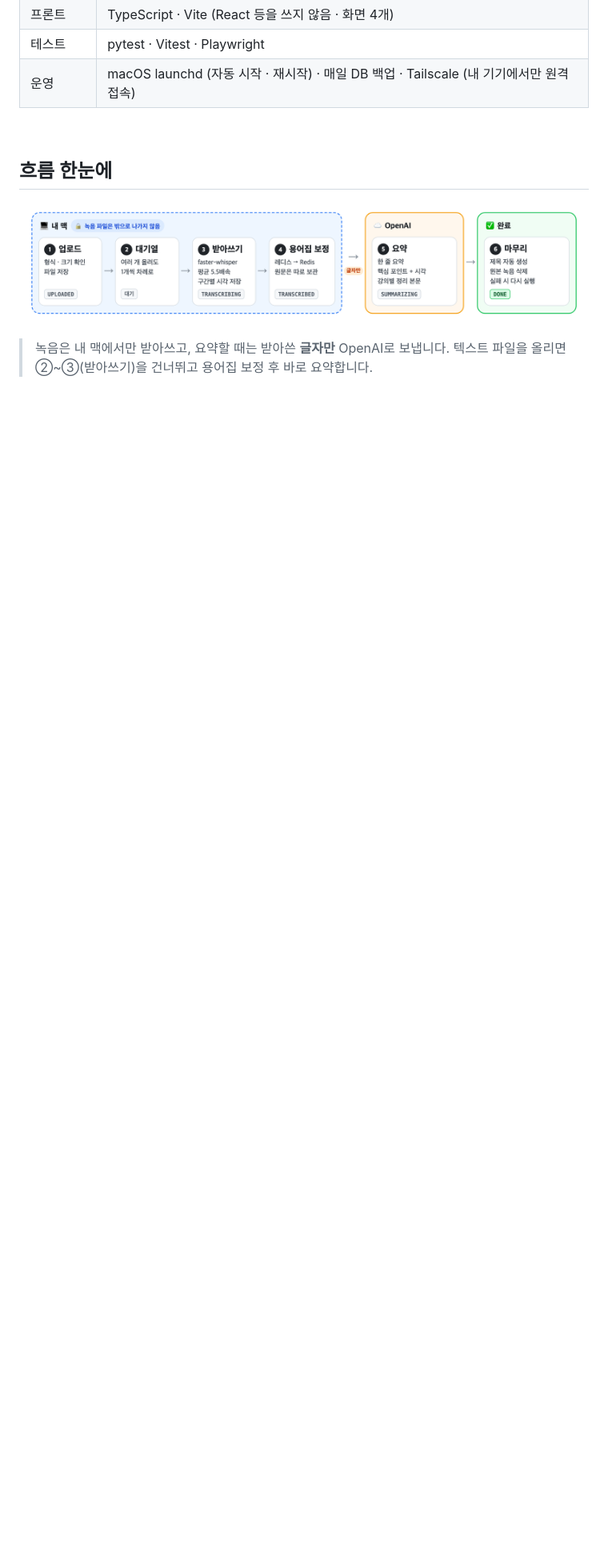
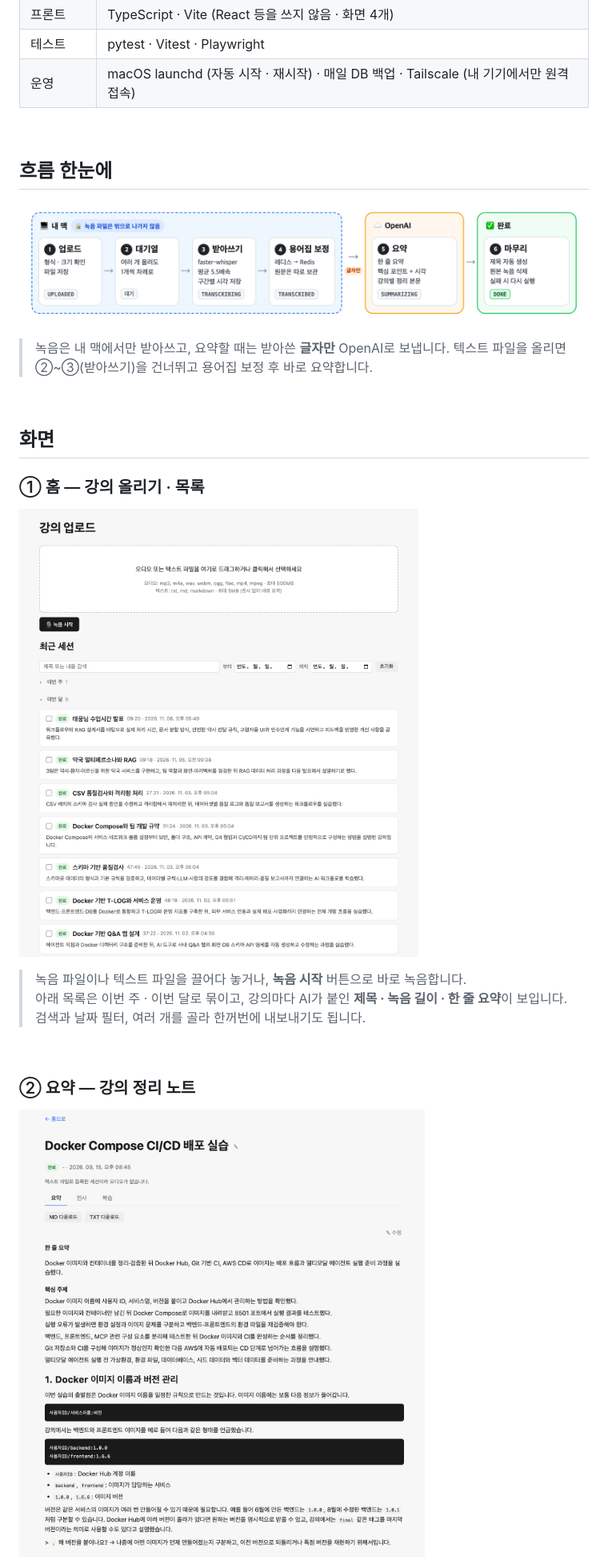
Before and after one commit to youngmin-0707/lecture-notes-portfolio, a Markdown page: README.md, the part around one of its changes. Shown at 80% size. Drawn GitHub-style; pictures changed too: docs/images/screen-home.png (added), docs/images/screen-summary.png (added); blank space fills up the shorter version.

Commit message:
docs: README에 앱 화면 3종(홈 · 요약 · 복습) 추가
Co-Authored-By: Claude Opus 5.5 <noreply@anthropic.com>
Claude-Session: https://claude.ai/code/session_01D3hZbkAjxjJdfGfFJCrNUu

```diff
--- a/README.md
+++ b/README.md
@@ -28,3 +28,19 @@
 ![업로드부터 요약까지의 처리 흐름](docs/images/flow.png)
 
 > 녹음은 내 맥에서만 받아쓰고, 요약할 때는 받아쓴 **글자만** OpenAI로 보냅니다. 텍스트 파일을 올리면 ②~③(받아쓰기)을 건너뛰고 용어집 보정 후 바로 요약합니다.
+
+<br>
+
+## 화면
+
+### ① 홈 — 강의 올리기 · 목록
+![홈 화면: 업로드와 강의 목록](docs/images/screen-home.png)
+
+> 녹음 파일이나 텍스트 파일을 끌어다 놓거나, **녹음 시작** 버튼으로 바로 녹음합니다.
+> 아래 목록은 이번 주 · 이번 달로 묶이고, 강의마다 AI가 붙인 **제목 · 녹음 길이 · 한 줄 요약**이 보입니다. 검색과 날짜 필터, 여러 개를 골라 한꺼번에 내보내기도 됩니다.
+
+<br>
+
+### ② 요약 — 강의 정리 노트
+![요약 화면: 한 줄 요약과 정리 본문](docs/images/screen-summary.png)
+
```
Also changed, not shown: other parts of README.md (+9 -0 lines), docs/images/screen-review.png (added).
